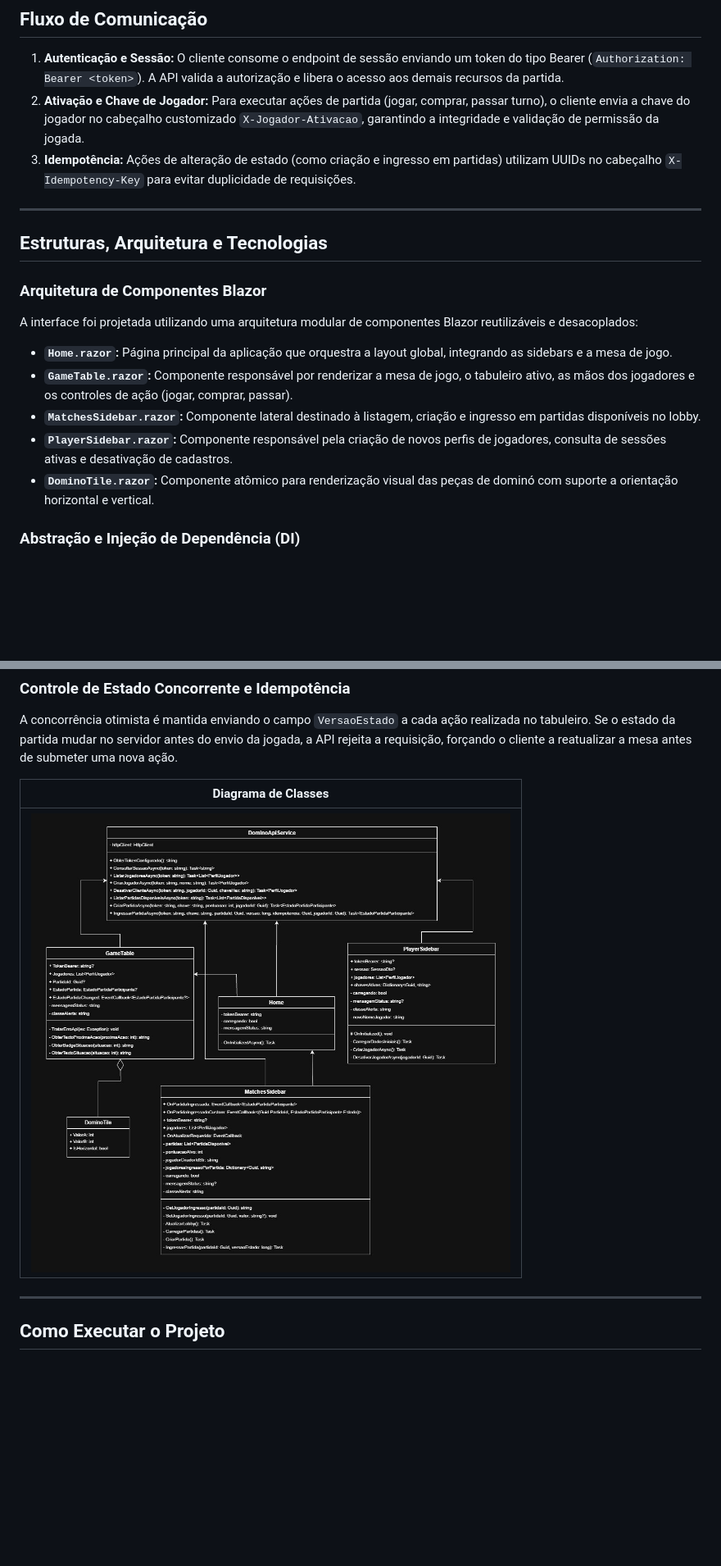
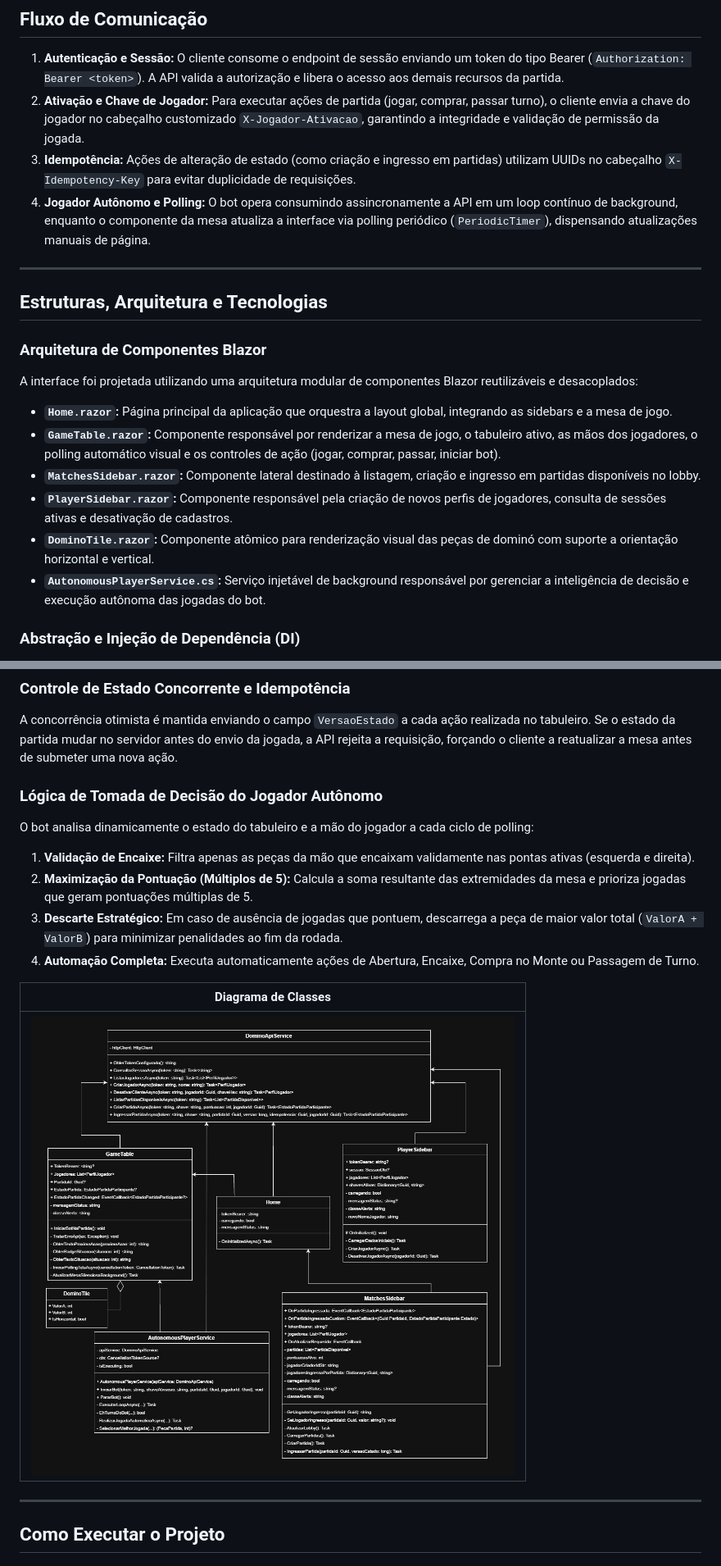
Before and after one commit to uBittencourt/ClienteDominoPontaDeQuina, a Markdown page: README.md, 2 parts joined by grey strips. Shown at 82% size. Drawn GitHub-style; pictures changed too: Docs/Images/diagrama_domino.jpg; blank space fills up the shorter version.

```diff
--- a/README.md
+++ b/README.md
@@ -25,6 +25,7 @@ O projeto **Dominó** foi desenvolvido para fornecer uma plataforma completa de
 1. **Autenticação e Sessão:** O cliente consome o endpoint de sessão enviando um token do tipo Bearer (`Authorization: Bearer <token>`). A API valida a autorização e libera o acesso aos demais recursos da partida.
 2. **Ativação e Chave de Jogador:** Para executar ações de partida (jogar, comprar, passar turno), o cliente envia a chave do jogador no cabeçalho customizado `X-Jogador-Ativacao`, garantindo a integridade e validação de permissão da jogada.
 3. **Idempotência:** Ações de alteração de estado (como criação e ingresso em partidas) utilizam UUIDs no cabeçalho `X-Idempotency-Key` para evitar duplicidade de requisições.
+4. **Jogador Autônomo e Polling:** O bot opera consumindo assincronamente a API em um loop contínuo de background, enquanto o componente da mesa atualiza a interface via polling periódico (`PeriodicTimer`), dispensando atualizações manuais de página.
 
 ---
 
@@ -33,10 +34,11 @@ O projeto **Dominó** foi desenvolvido para fornecer uma plataforma completa de
 ### Arquitetura de Componentes Blazor
 A interface foi projetada utilizando uma arquitetura modular de componentes Blazor reutilizáveis e desacoplados:
 - **`Home.razor`:** Página principal da aplicação que orquestra a layout global, integrando as sidebars e a mesa de jogo.
-- **`GameTable.razor`:** Componente responsável por renderizar a mesa de jogo, o tabuleiro ativo, as mãos dos jogadores e os controles de ação (jogar, comprar, passar).
+- **`GameTable.razor`:** Componente responsável por renderizar a mesa de jogo, o tabuleiro ativo, as mãos dos jogadores, o polling automático visual e os controles de ação (jogar, comprar, passar, iniciar bot).
 - **`MatchesSidebar.razor`:** Componente lateral destinado à listagem, criação e ingresso em partidas disponíveis no lobby.
 - **`PlayerSidebar.razor`:** Componente responsável pela criação de novos perfis de jogadores, consulta de sessões ativas e desativação de cadastros.
 - **`DominoTile.razor`:** Componente atômico para renderização visual das peças de dominó com suporte a orientação horizontal e vertical.
+- **`AutonomousPlayerService.cs`:** Serviço injetável de background responsável por gerenciar a inteligência de decisão e execução autônoma das jogadas do bot.
 
 ### Abstração e Injeção de Dependência (DI)
 O acesso à API REST é isolado no serviço `DominoApiService`, injetado nativamente pelo contêiner de Injeção de Dependências do .NET. Isso garante testabilidade, manutenção simplificada e desacoplamento da camada de apresentação em relação à camada de infraestrutura de rede.
@@ -46,6 +48,13 @@ A aplicação implementa um manipulador centralizado de respostas HTTP que anali
 
 ### Controle de Estado Concorrente e Idempotência
 A concorrência otimista é mantida enviando o campo `VersaoEstado` a cada ação realizada no tabuleiro. Se o estado da partida mudar no servidor antes do envio da jogada, a API rejeita a requisição, forçando o cliente a reatualizar a mesa antes de submeter uma nova ação.
+
+### Lógica de Tomada de Decisão do Jogador Autônomo
+O bot analisa dinamicamente o estado do tabuleiro e a mão do jogador a cada ciclo de polling:
+1. **Validação de Encaixe:** Filtra apenas as peças da mão que encaixam validamente nas pontas ativas (esquerda e direita).
+2. **Maximização da Pontuação (Múltiplos de 5):** Calcula a soma resultante das extremidades da mesa e prioriza jogadas que geram pontuações múltiplas de 5.
+3. **Descarte Estratégico:** Em caso de ausência de jogadas que pontuem, descarrega a peça de maior valor total (`ValorA + ValorB`) para minimizar penalidades ao fim da rodada.
+4. **Automação Completa:** Executa automaticamente ações de Abertura, Encaixe, Compra no Monte ou Passagem de Turno.
 
 | **Diagrama de Classes** |
 | :---: |
```
Also changed, not shown: other parts of README.md (+5 -1 lines), 5 other files.
